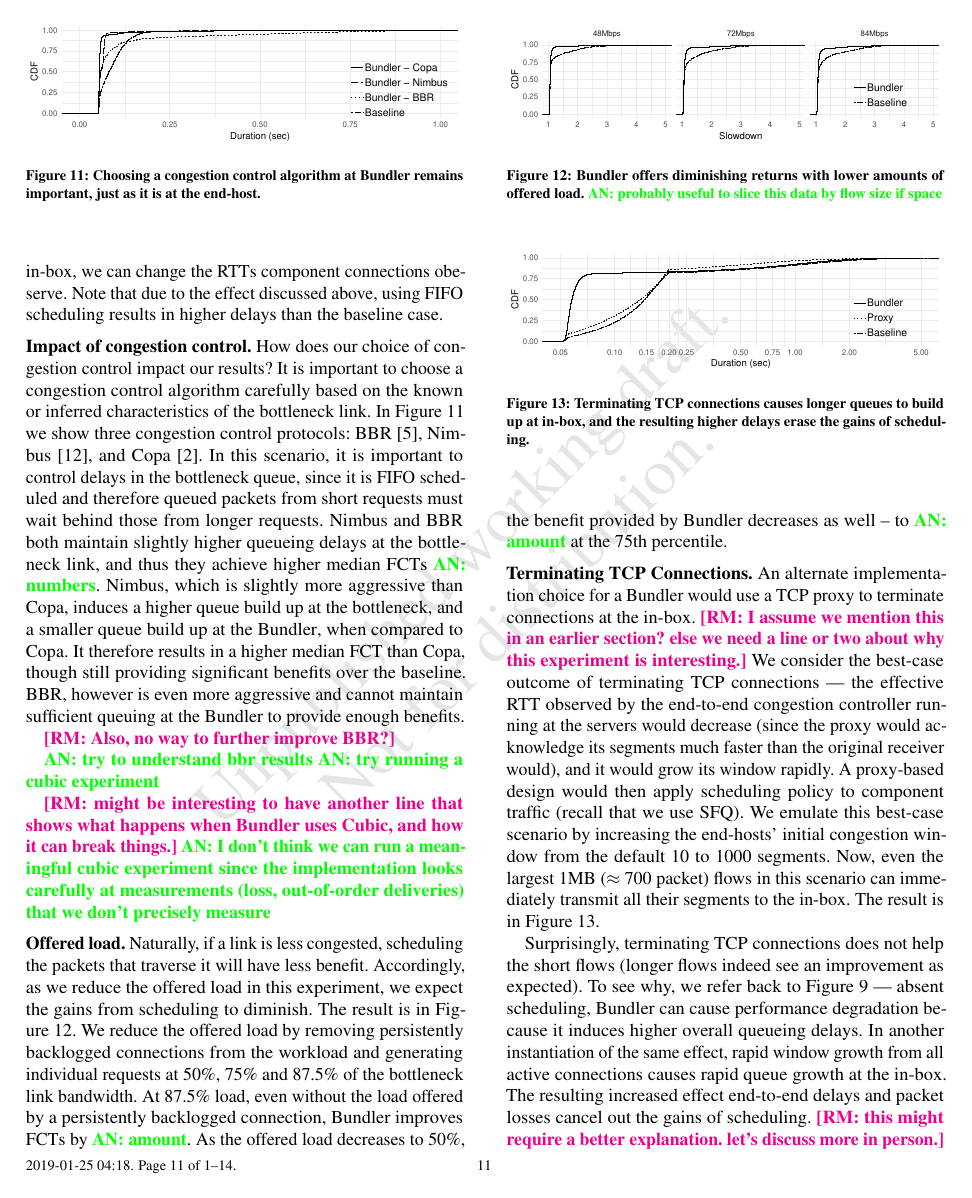
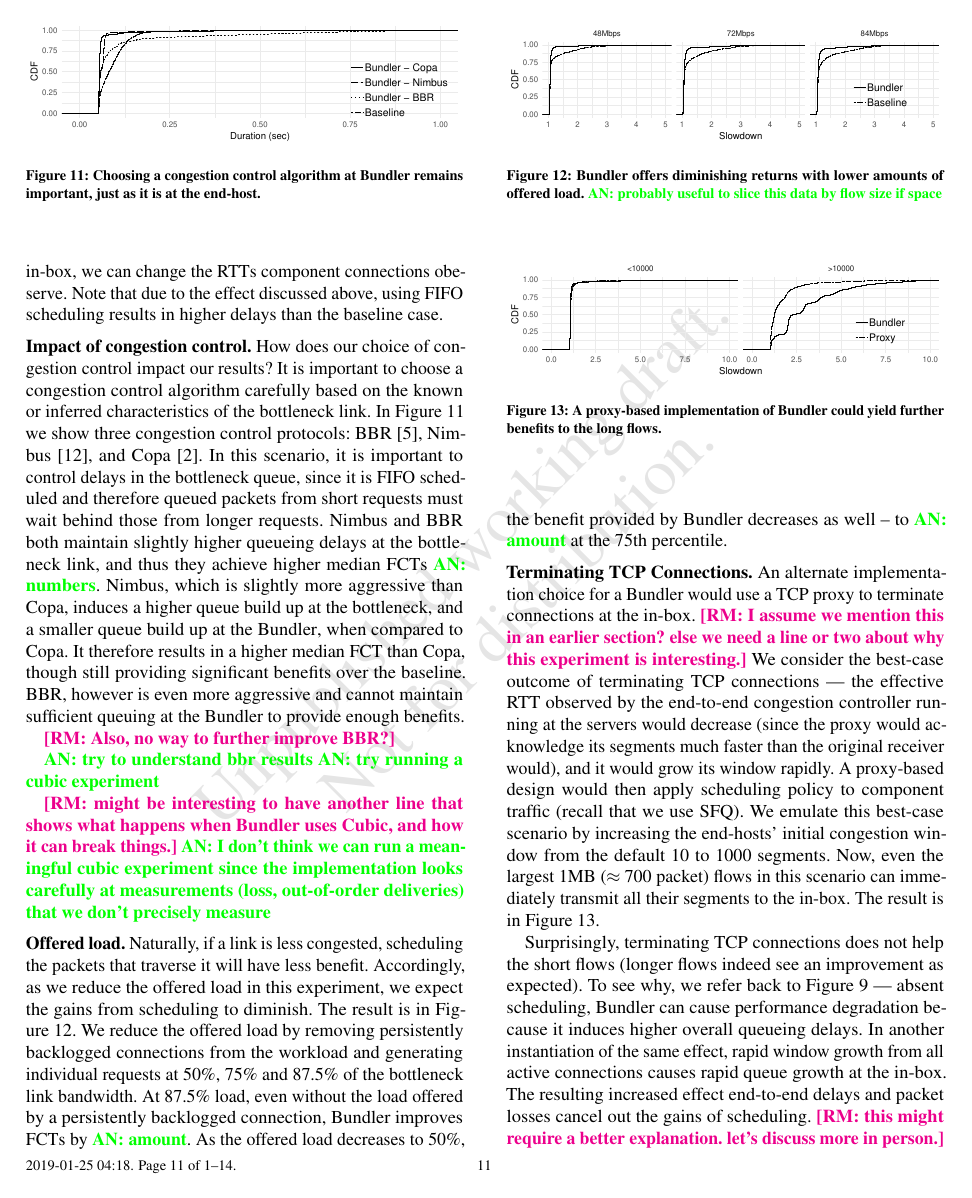
Before and after one commit to akshayknarayan/bundler-paper, a LaTeX paper (bundler-sigcomm19.tex, which reads packages.tex, proxy.tex): page 11 of 14. Compiled offline with pdfLaTeX.

Commit message:
new proxy graph with new experiment

```diff
--- a/packages.tex
+++ b/packages.tex
@@ -13,6 +13,7 @@
 %\usepackage[T1]{fontenc}
 \usepackage[utf8]{inputenc}
 \usepackage{mathptmx}
+\usepackage{mathtools}
 \usepackage{enumitem}
 \setlist{nolistsep}
 \usepackage{hhline}
--- a/with-proxy.tex
+++ b/proxy.tex
@@ -5,6 +5,6 @@
 \includegraphics[width=\maxwidth]{figure/eval:proxy-1}
 
 \end{knitrout}
-    \caption{Terminating TCP connections causes longer queues to build up at \inbox, and the resulting higher delays erase the gains of scheduling.}
+    \caption{A proxy-based implementation of \name could yield further benefits to the long flows.}
     \label{fig:eval:proxy}
 \end{figure}
```
Also changed, not shown: eval.tex (+1 -1 lines), figure/eval:cc-1.pdf, figure/eval:fifo-1.pdf, figure/eval:proxy-1.pdf, figure/robust:cr-elastic:a-1.pdf, figure/robust:cr-elastic:b-1.pdf, measure.tex (line endings or trailing spaces), 2 other files.
